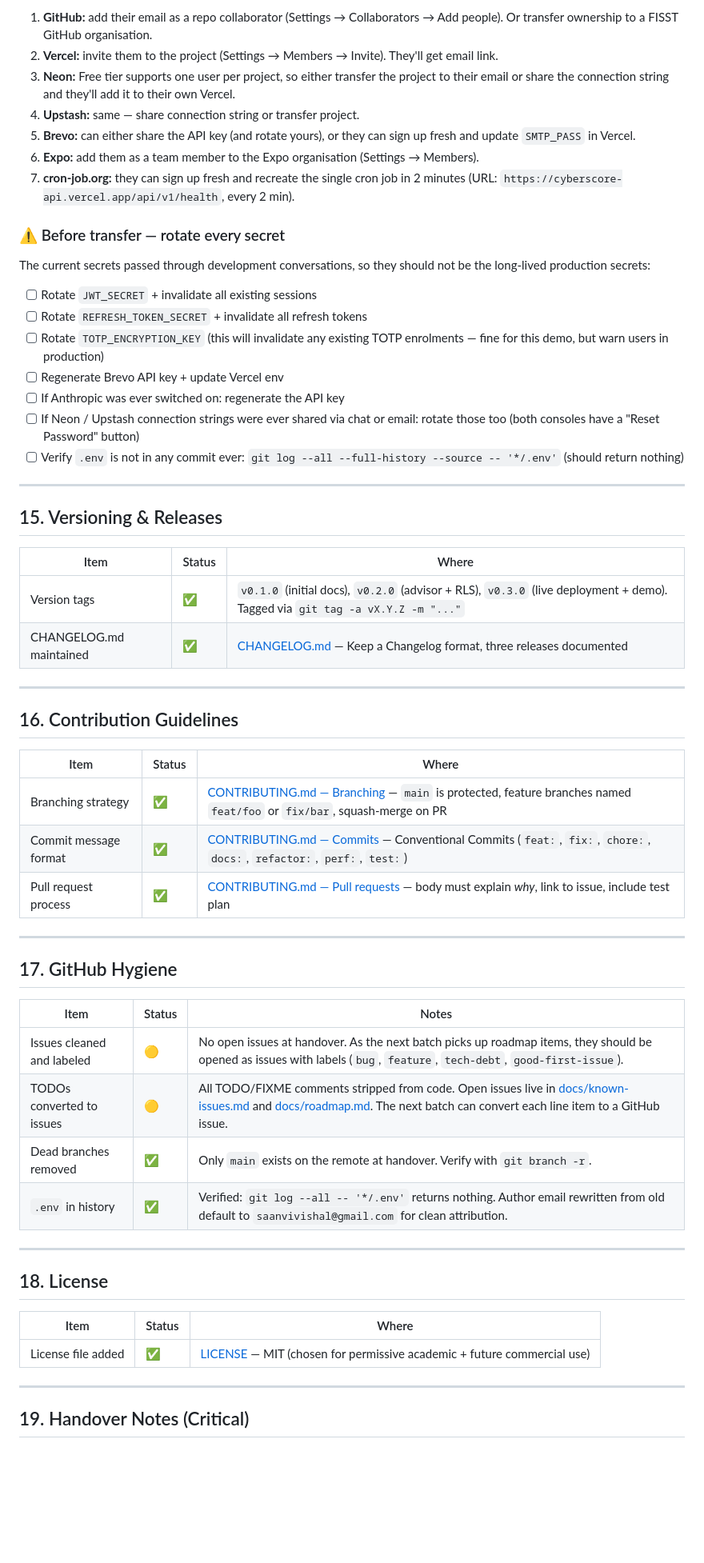
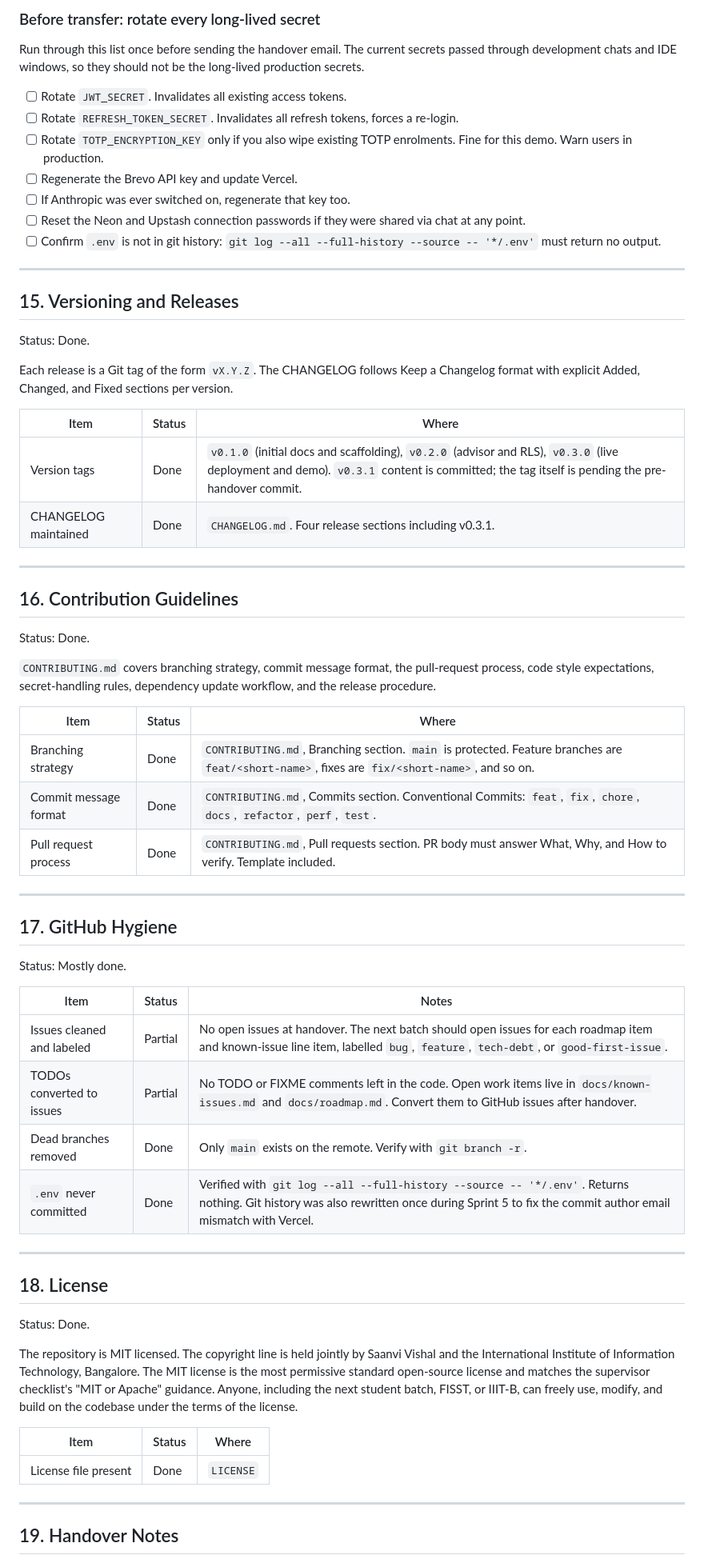
Before and after one commit to saanvivishal/cyberscore, a Markdown page: HANDOVER_CHECKLIST.md, the part around one of its changes. Shown at 80% size. Drawn GitHub-style; blank space fills up the shorter version.

```diff
--- a/HANDOVER_CHECKLIST.md
+++ b/HANDOVER_CHECKLIST.md
@@ -326,63 +347,69 @@ When the next batch / FISST takes over, the cleanest path is:
 
-1. **GitHub:** add their email as a repo collaborator (Settings → Collaborators → Add people). Or transfer ownership to a FISST GitHub organisation.
-2. **Vercel:** invite them to the project (Settings → Members → Invite). They'll get email link.
-3. **Neon:** Free tier supports one user per project, so either transfer the project to their email or share the connection string and they'll add it to their own Vercel.
-4. **Upstash:** same — share connection string or transfer project.
-5. **Brevo:** can either share the API key (and rotate yours), or they can sign up fresh and update `SMTP_PASS` in Vercel.
-6. **Expo:** add them as a team member to the Expo organisation (Settings → Members).
-7. **cron-job.org:** they can sign up fresh and recreate the single cron job in 2 minutes (URL: `https://cyberscore-api.vercel.app/api/v1/health`, every 2 min).
+### Before transfer: rotate every long-lived secret
 
-### ⚠️ Before transfer — rotate every secret
+Run through this list once before sending the handover email. The current secrets passed through development chats and IDE windows, so they should not be the long-lived production secrets.
 
-The current secrets passed through development conversations, so they should not be the long-lived production secrets:
-
-- [ ] Rotate `JWT_SECRET` + invalidate all existing sessions
-- [ ] Rotate `REFRESH_TOKEN_SECRET` + invalidate all refresh tokens
-- [ ] Rotate `TOTP_ENCRYPTION_KEY` (this will invalidate any existing TOTP enrolments — fine for this demo, but warn users in production)
-- [ ] Regenerate Brevo API key + update Vercel env
-- [ ] If Anthropic was ever switched on: regenerate the API key
-- [ ] If Neon / Upstash connection strings were ever shared via chat or email: rotate those too (both consoles have a "Reset Password" button)
-- [ ] Verify `.env` is not in any commit ever: `git log --all --full-history --source -- '*/.env'` (should return nothing)
+- [ ] Rotate `JWT_SECRET`. Invalidates all existing access tokens.
+- [ ] Rotate `REFRESH_TOKEN_SECRET`. Invalidates all refresh tokens, forces a re-login.
+- [ ] Rotate `TOTP_ENCRYPTION_KEY` only if you also wipe existing TOTP enrolments. Fine for this demo. Warn users in production.
+- [ ] Regenerate the Brevo API key and update Vercel.
+- [ ] If Anthropic was ever switched on, regenerate that key too.
+- [ ] Reset the Neon and Upstash connection passwords if they were shared via chat at any point.
+- [ ] Confirm `.env` is not in git history: `git log --all --full-history --source -- '*/.env'` must return no output.
 
 ---
 
-## 15. Versioning & Releases
+## 15. Versioning and Releases
+
+Status: Done.
+
+Each release is a Git tag of the form `vX.Y.Z`. The CHANGELOG follows Keep a Changelog format with explicit Added, Changed, and Fixed sections per version.
 
 | Item | Status | Where |
 |---|---|---|
-| Version tags | ✅ | `v0.1.0` (initial docs), `v0.2.0` (advisor + RLS), `v0.3.0` (live deployment + demo). Tagged via `git tag -a vX.Y.Z -m "..."` |
-| CHANGELOG.md maintained | ✅ | [CHANGELOG.md](CHANGELOG.md) — Keep a Changelog format, three releases documented |
+| Version tags | Done | `v0.1.0` (initial docs and scaffolding), `v0.2.0` (advisor and RLS), `v0.3.0` (live deployment and demo). `v0.3.1` content is committed; the tag itself is pending the pre-handover commit. |
+| CHANGELOG maintained | Done | `CHANGELOG.md`. Four release sections including v0.3.1. |
 
 ---
 
 ## 16. Contribution Guidelines
 
+Status: Done.
+
+`CONTRIBUTING.md` covers branching strategy, commit message format, the pull-request process, code style expectations, secret-handling rules, dependency update workflow, and the release procedure.
+
 | Item | Status | Where |
 |---|---|---|
-| Branching strategy | ✅ | [CONTRIBUTING.md — Branching](CONTRIBUTING.md) — `main` is protected, feature branches named `feat/foo` or `fix/bar`, squash-merge on PR |
-| Commit message format | ✅ | [CONTRIBUTING.md — Commits](CONTRIBUTING.md) — Conventional Commits (`feat:`, `fix:`, `chore:`, `docs:`, `refactor:`, `perf:`, `test:`) |
-| Pull request process | ✅ | [CONTRIBUTING.md — Pull requests](CONTRIBUTING.md) — body must explain *why*, link to issue, include test plan |
+| Branching strategy | Done | `CONTRIBUTING.md`, Branching section. `main` is protected. Feature branches are `feat/<short-name>`, fixes are `fix/<short-name>`, and so on. |
+| Commit message format | Done | `CONTRIBUTING.md`, Commits section. Conventional Commits: `feat`, `fix`, `chore`, `docs`, `refactor`, `perf`, `test`. |
+| Pull request process | Done | `CONTRIBUTING.md`, Pull requests section. PR body must answer What, Why, and How to verify. Template included. |
 
 ---
 
 ## 17. GitHub Hygiene
 
+Status: Mostly done.
+
 | Item | Status | Notes |
 |---|---|---|
-| Issues cleaned and labeled | 🟡 | No open issues at handover. As the next batch picks up roadmap items, they should be opened as issues with labels (`bug`, `feature`, `tech-debt`, `good-first-issue`). |
-| TODOs converted to issues | 🟡 | All TODO/FIXME comments stripped from code. Open issues live in [docs/known-issues.md](docs/known-issues.md) and [docs/roadmap.md](docs/roadmap.md). The next batch can convert each line item to a GitHub issue. |
-| Dead branches removed | ✅ | Only `main` exists on the remote at handover. Verify with `git branch -r`. |
-| `.env` in history | ✅ | Verified: `git log --all -- '*/.env'` returns nothing. Author email rewritten from old default to `saanvivishal@gmail.com` for clean attribution. |
+| Issues cleaned and labeled | Partial | No open issues at handover. The next batch should open issues for each roadmap item and known-issue line item, labelled `bug`, `feature`, `tech-debt`, or `good-first-issue`. |
+| TODOs converted to issues | Partial | No TODO or FIXME comments left in the code. Open work items live in `docs/known-issues.md` and `docs/roadmap.md`. Convert them to GitHub issues after handover. |
+| Dead branches removed | Done | Only `main` exists on the remote. Verify with `git branch -r`. |
+| `.env` never committed | Done | Verified with `git log --all --full-history --source -- '*/.env'`. Returns nothing. Git history was also rewritten once during Sprint 5 to fix the commit author email mismatch with Vercel. |
 
 ---
 
 ## 18. License
 
+Status: Done.
+
+The repository is MIT licensed. The copyright line is held jointly by Saanvi Vishal and the International Institute of Information Technology, Bangalore. The MIT license is the most permissive standard open-source license and matches the supervisor checklist's "MIT or Apache" guidance. Anyone, including the next student batch, FISST, or IIIT-B, can freely use, modify, and build on the codebase under the terms of the license.
+
 | Item | Status | Where |
 |---|---|---|
-| License file added | ✅ | [LICENSE](LICENSE) — MIT (chosen for permissive academic + future commercial use) |
+| License file present | Done | `LICENSE` |
 
 ---
 
-## 19. Handover Notes (Critical)
+## 19. Handover Notes
 
```
Also changed, not shown: other parts of HANDOVER_CHECKLIST.md (+264 -255 lines).
